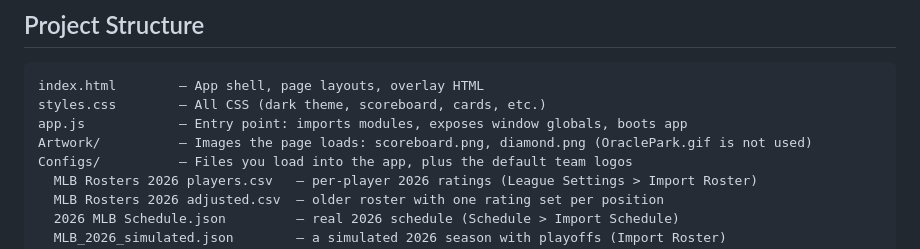
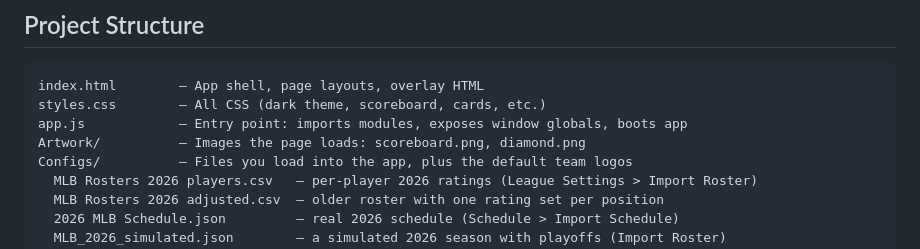
Before and after one commit to markdahm/BBSim, a Markdown page: README.md, the part around the change. GitHub-like rendering.

Commit message:
README: OraclePark.gif is no longer in Artwork
Co-Authored-By: Claude Sonnet 5.5 <noreply@anthropic.com>

```diff
--- a/README.md
+++ b/README.md
@@ -49,7 +49,7 @@ ES modules require a server; opening `index.html` directly via `file://` will no
 index.html        — App shell, page layouts, overlay HTML
 styles.css        — All CSS (dark theme, scoreboard, cards, etc.)
 app.js            — Entry point: imports modules, exposes window globals, boots app
-Artwork/          — Images the page loads: scoreboard.png, diamond.png (OraclePark.gif is not used)
+Artwork/          — Images the page loads: scoreboard.png, diamond.png
 Configs/          — Files you load into the app, plus the default team logos
   MLB Rosters 2026 players.csv   — per-player 2026 ratings (League Settings > Import Roster)
   MLB Rosters 2026 adjusted.csv  — older roster with one rating set per position
```
